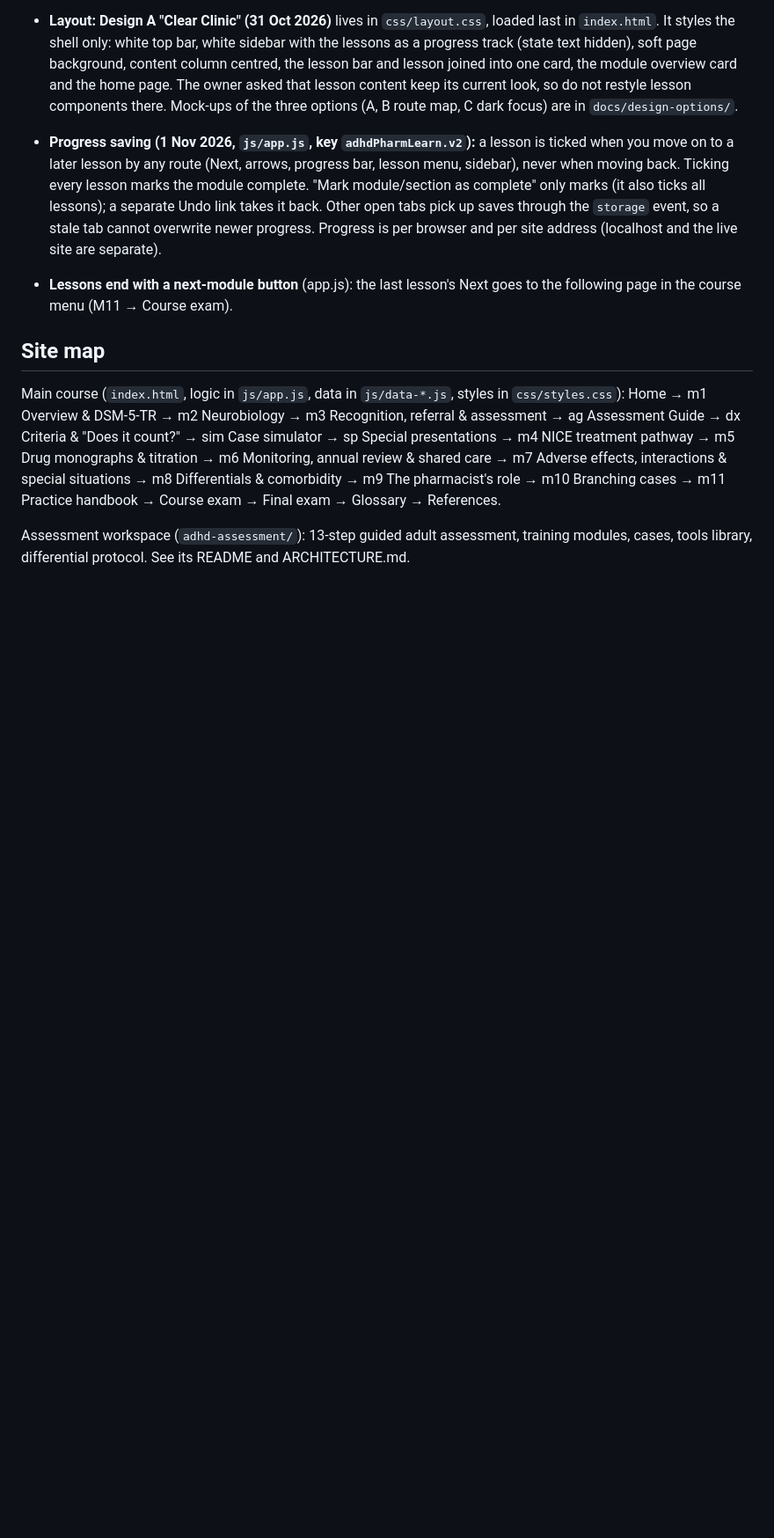
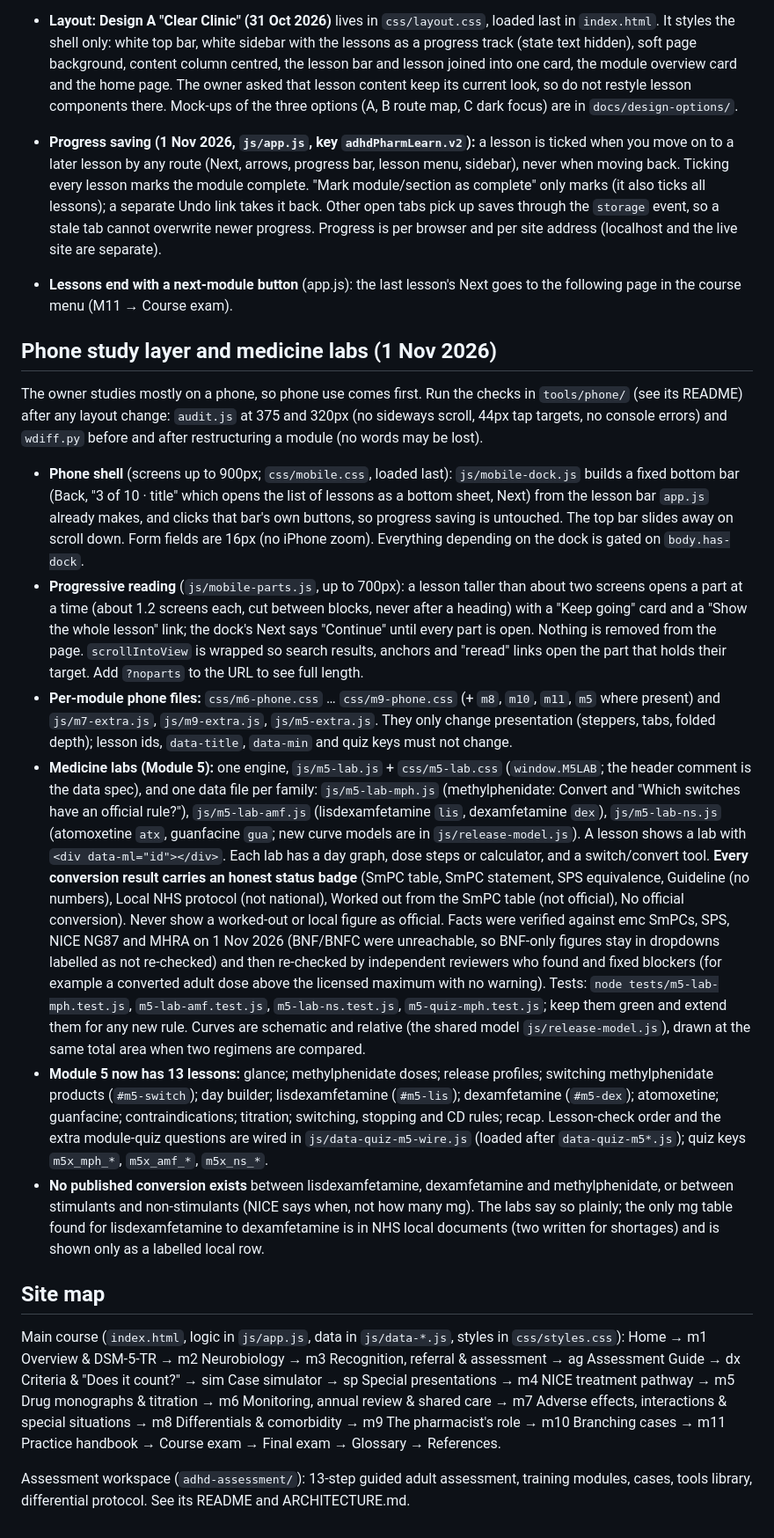
Before and after one commit to Mostafadmg/ADHD-learning, a Markdown page: CLAUDE.md, the part around one of its changes. Shown at 88% size. GitHub-like rendering; blank space fills up the shorter version.

Commit message:
CLAUDE.md: phone shell, progressive reading, medicine labs, light explorers

```diff
--- a/CLAUDE.md
+++ b/CLAUDE.md
@@ -149,6 +152,43 @@ Also keep in mind:
   progress. Progress is per browser and per site address (localhost and the live site are separate).
 - **Lessons end with a next-module button** (app.js): the last lesson's Next goes to the following page in the course menu (M11 → Course exam).
 
+## Phone study layer and medicine labs (1 Nov 2026)
+
+The owner studies mostly on a phone, so phone use comes first. Run the checks in `tools/phone/` (see its README) after any
+layout change: `audit.js` at 375 and 320px (no sideways scroll, 44px tap targets, no console errors) and `wdiff.py` before
+and after restructuring a module (no words may be lost).
+
+- **Phone shell** (screens up to 900px; `css/mobile.css`, loaded last): `js/mobile-dock.js` builds a fixed bottom bar (Back,
+  "3 of 10 · title" which opens the list of lessons as a bottom sheet, Next) from the lesson bar `app.js` already makes, and
+  clicks that bar's own buttons, so progress saving is untouched. The top bar slides away on scroll down. Form fields are 16px
+  (no iPhone zoom). Everything depending on the dock is gated on `body.has-dock`.
+- **Progressive reading** (`js/mobile-parts.js`, up to 700px): a lesson taller than about two screens opens a part at a time
+  (about 1.2 screens each, cut between blocks, never after a heading) with a "Keep going" card and a "Show the whole lesson"
+  link; the dock's Next says "Continue" until every part is open. Nothing is removed from the page. `scrollIntoView` is wrapped
+  so search results, anchors and "reread" links open the part that holds their target. Add `?noparts` to the URL to see full length.
+- **Per-module phone files:** `css/m6-phone.css` … `css/m9-phone.css` (+ `m8`, `m10`, `m11`, `m5` where present) and
+  `js/m7-extra.js`, `js/m9-extra.js`, `js/m5-extra.js`. They only change presentation (steppers, tabs, folded depth); lesson
+  ids, `data-title`, `data-min` and quiz keys must not change.
+- **Medicine labs (Module 5):** one engine, `js/m5-lab.js` + `css/m5-lab.css` (`window.M5LAB`; the header comment is the data spec),
+  and one data file per family: `js/m5-lab-mph.js` (methylphenidate: Convert and "Which switches have an official rule?"),
+  `js/m5-lab-amf.js` (lisdexamfetamine `lis`, dexamfetamine `dex`), `js/m5-lab-ns.js` (atomoxetine `atx`, guanfacine `gua`; new
+  curve models are in `js/release-model.js`). A lesson shows a lab with `<div data-ml="id"></div>`. Each lab has a day graph,
+  dose steps or calculator, and a switch/convert tool. **Every conversion result carries an honest status badge** (SmPC table,
+  SmPC statement, SPS equivalence, Guideline (no numbers), Local NHS protocol (not national), Worked out from the SmPC table
+  (not official), No official conversion). Never show a worked-out or local figure as official. Facts were verified against emc
+  SmPCs, SPS, NICE NG87 and MHRA on 1 Nov 2026 (BNF/BNFC were unreachable, so BNF-only figures stay in dropdowns labelled as
+  not re-checked) and then re-checked by independent reviewers who found and fixed blockers (for example a converted adult dose
+  above the licensed maximum with no warning). Tests: `node tests/m5-lab-mph.test.js`, `m5-lab-amf.test.js`, `m5-lab-ns.test.js`,
+  `m5-quiz-mph.test.js`; keep them green and extend them for any new rule. Curves are schematic and relative (the shared model
+  `js/release-model.js`), drawn at the same total area when two regimens are compared.
+- **Module 5 now has 13 lessons:** glance; methylphenidate doses; release profiles; switching methylphenidate products
+  (`#m5-switch`); day builder; lisdexamfetamine (`#m5-lis`); dexamfetamine (`#m5-dex`); atomoxetine; guanfacine;
+  contraindications; titration; switching, stopping and CD rules; recap. Lesson-check order and the extra module-quiz questions
+  are wired in `js/data-quiz-m5-wire.js` (loaded after `data-quiz-m5*.js`); quiz keys `m5x_mph_*`, `m5x_amf_*`, `m5x_ns_*`.
+- **No published conversion exists** between lisdexamfetamine, dexamfetamine and methylphenidate, or between stimulants and
+  non-stimulants (NICE says when, not how many mg). The labs say so plainly; the only mg table found for lisdexamfetamine to
+  dexamfetamine is in NHS local documents (two written for shortages) and is shown only as a labelled local row.
+
 ## Site map
 
 Main course (`index.html`, logic in `js/app.js`, data in `js/data-*.js`, styles in `css/styles.css`):
```
Also changed, not shown: other parts of CLAUDE.md (+5 -2 lines).
